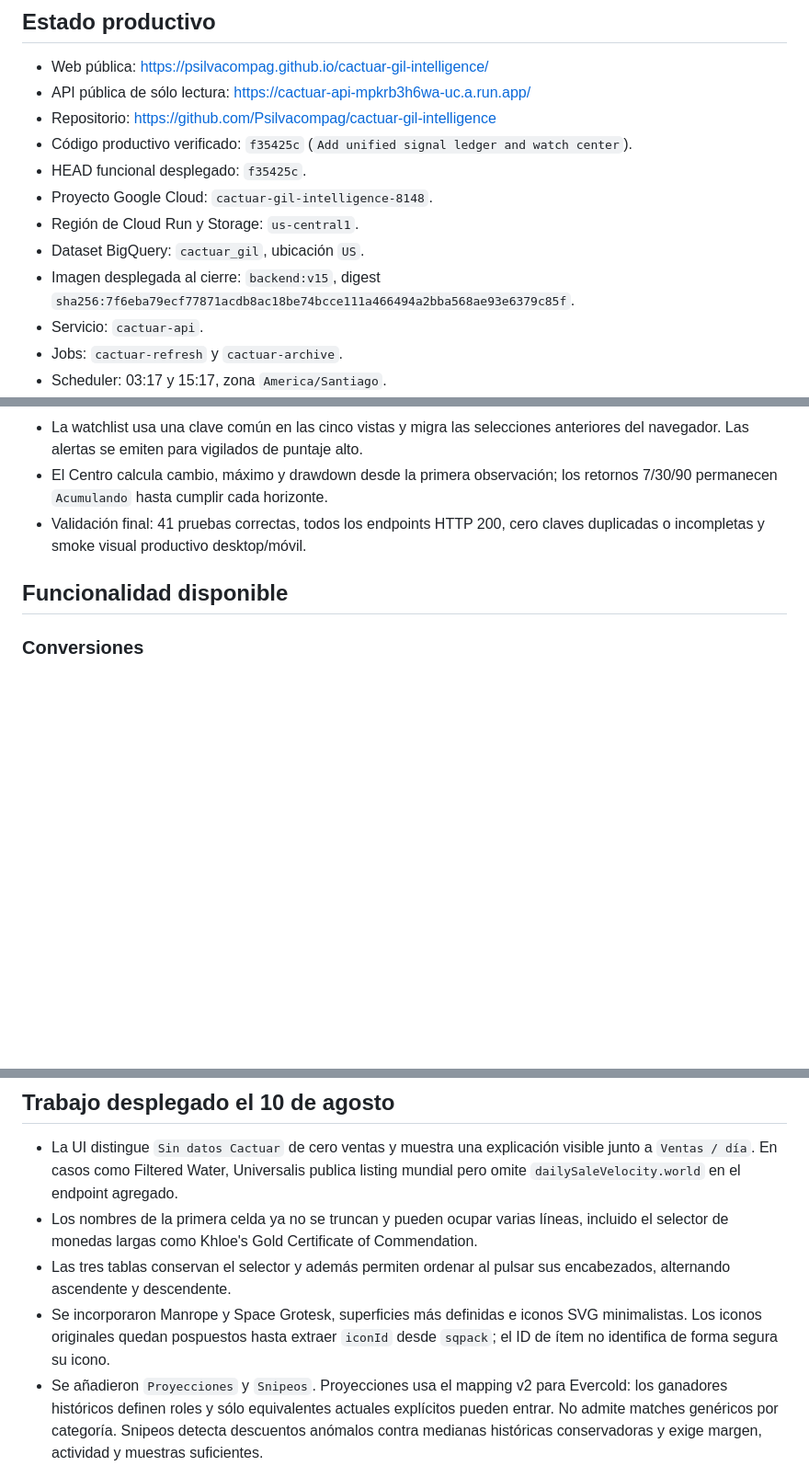
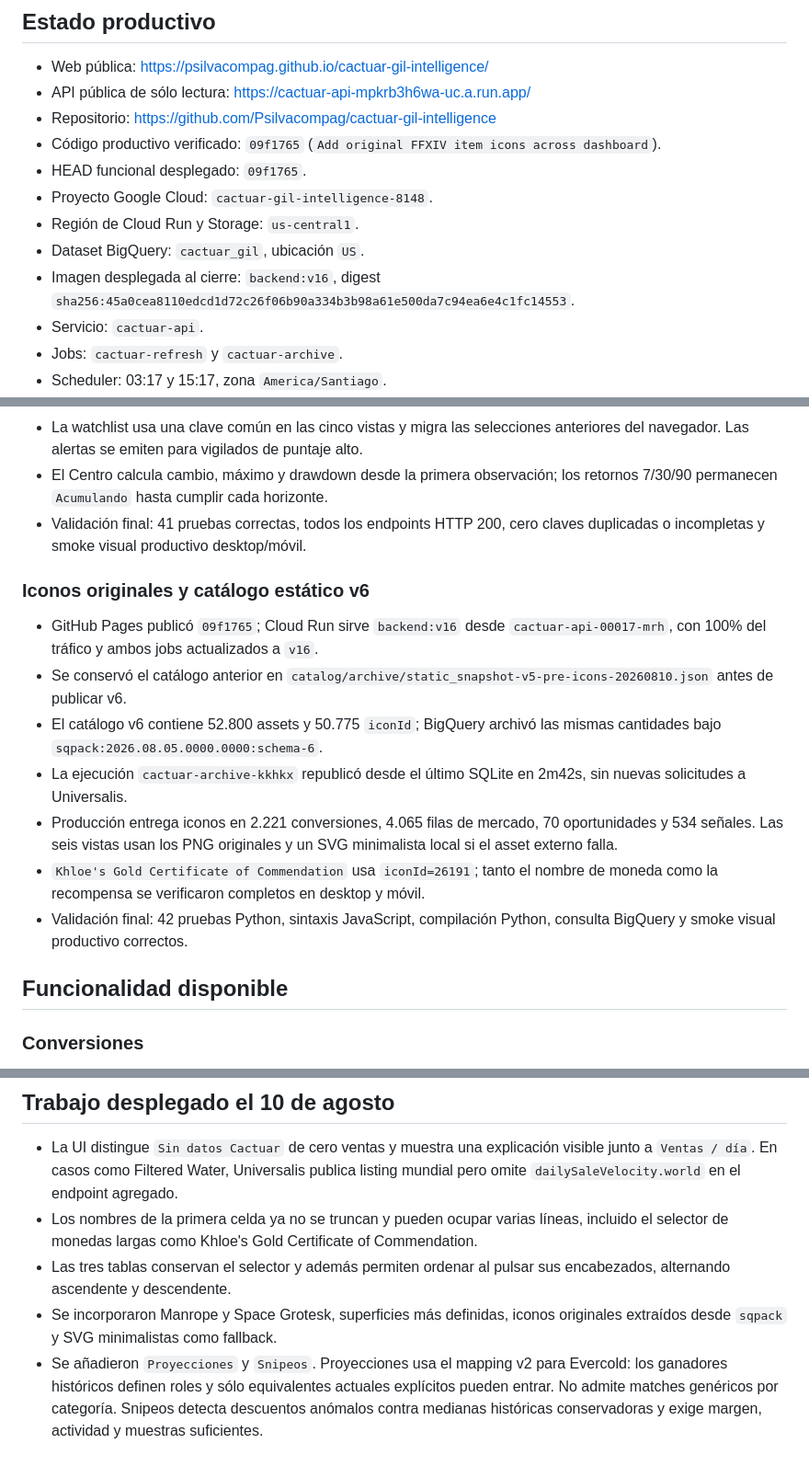
Before and after one commit to Psilvacompag/cactuar-gil-intelligence, a Markdown page: docs/SESSION_HANDOFF.md, 3 parts joined by grey strips. Shown at 92% size. Drawn GitHub-style; blank space fills up the shorter version.

Commit message:
Document icon catalog deployment

```diff
--- a/docs/SESSION_HANDOFF.md
+++ b/docs/SESSION_HANDOFF.md
@@ -21,13 +21,13 @@ Construir una inteligencia de gil para FFXIV centrada en Cactuar que permita:
 - Web pública: <https://psilvacompag.github.io/cactuar-gil-intelligence/>
 - API pública de sólo lectura: <https://cactuar-api-mpkrb3h6wa-uc.a.run.app/>
 - Repositorio: <https://github.com/Psilvacompag/cactuar-gil-intelligence>
-- Código productivo verificado: `f35425c` (`Add unified signal ledger and watch center`).
-- HEAD funcional desplegado: `f35425c`.
+- Código productivo verificado: `09f1765` (`Add original FFXIV item icons across dashboard`).
+- HEAD funcional desplegado: `09f1765`.
 - Proyecto Google Cloud: `cactuar-gil-intelligence-8148`.
 - Región de Cloud Run y Storage: `us-central1`.
 - Dataset BigQuery: `cactuar_gil`, ubicación `US`.
-- Imagen desplegada al cierre: `backend:v15`, digest
-  `sha256:7f6eba79ecf77871acdb8ac18be74bcce111a466494a2bba568ae93e6379c85f`.
+- Imagen desplegada al cierre: `backend:v16`, digest
+  `sha256:45a0cea8110edcd1d72c26f06b90a334b3b98a61e500da7c94ea6e4c1fc14553`.
 - Servicio: `cactuar-api`.
 - Jobs: `cactuar-refresh` y `cactuar-archive`.
 - Scheduler: 03:17 y 15:17, zona `America/Santiago`.
@@ -130,6 +130,24 @@ Universalis -> Cloud Run Job -> SQLite + BigQuery -> Cloud Run API -> GitHub Pag
 - Validación final: 41 pruebas correctas, todos los endpoints HTTP 200, cero claves
   duplicadas o incompletas y smoke visual productivo desktop/móvil.
 
+### Iconos originales y catálogo estático v6
+
+- GitHub Pages publicó `09f1765`; Cloud Run sirve `backend:v16` desde
+  `cactuar-api-00017-mrh`, con 100% del tráfico y ambos jobs actualizados a `v16`.
+- Se conservó el catálogo anterior en
+  `catalog/archive/static_snapshot-v5-pre-icons-20260810.json` antes de publicar v6.
+- El catálogo v6 contiene 52.800 assets y 50.775 `iconId`; BigQuery archivó las
+  mismas cantidades bajo `sqpack:2026.08.05.0000.0000:schema-6`.
+- La ejecución `cactuar-archive-kkhkx` republicó desde el último SQLite en 2m42s,
+  sin nuevas solicitudes a Universalis.
+- Producción entrega iconos en 2.221 conversiones, 4.065 filas de mercado, 70
+  oportunidades y 534 señales. Las seis vistas usan los PNG originales y un SVG
+  minimalista local si el asset externo falla.
+- `Khloe's Gold Certificate of Commendation` usa `iconId=26191`; tanto el nombre de
+  moneda como la recompensa se verificaron completos en desktop y móvil.
+- Validación final: 42 pruebas Python, sintaxis JavaScript, compilación Python,
+  consulta BigQuery y smoke visual productivo correctos.
+
 ## Funcionalidad disponible
 
 ### Conversiones
@@ -181,9 +199,8 @@ Caso de regresión verificado:
   Commendation.
 - Las tres tablas conservan el selector y además permiten ordenar al pulsar sus
   encabezados, alternando ascendente y descendente.
-- Se incorporaron Manrope y Space Grotesk, superficies más definidas e iconos SVG
-  minimalistas. Los iconos originales quedan pospuestos hasta extraer `iconId` desde
-  `sqpack`; el ID de ítem no identifica de forma segura su icono.
+- Se incorporaron Manrope y Space Grotesk, superficies más definidas, iconos
+  originales extraídos desde `sqpack` y SVG minimalistas como fallback.
 - Se añadieron `Proyecciones` y `Snipeos`. Proyecciones usa el mapping v2 para Evercold:
   los ganadores históricos definen roles y sólo equivalentes actuales explícitos
   pueden entrar. No admite matches genéricos por categoría. Snipeos detecta descuentos
```
Also changed, not shown: other parts of docs/SESSION_HANDOFF.md (+3 -3 lines).
